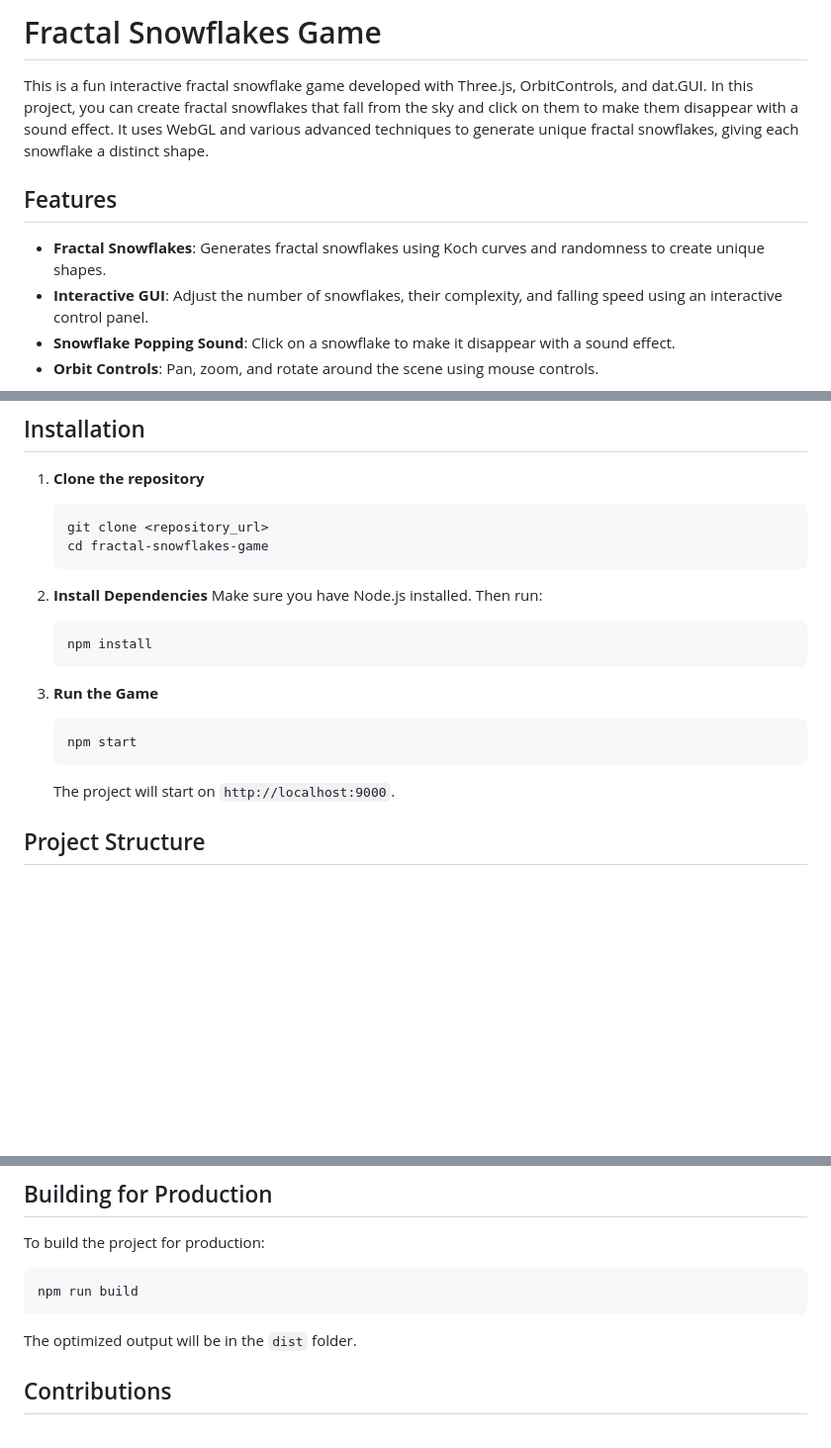
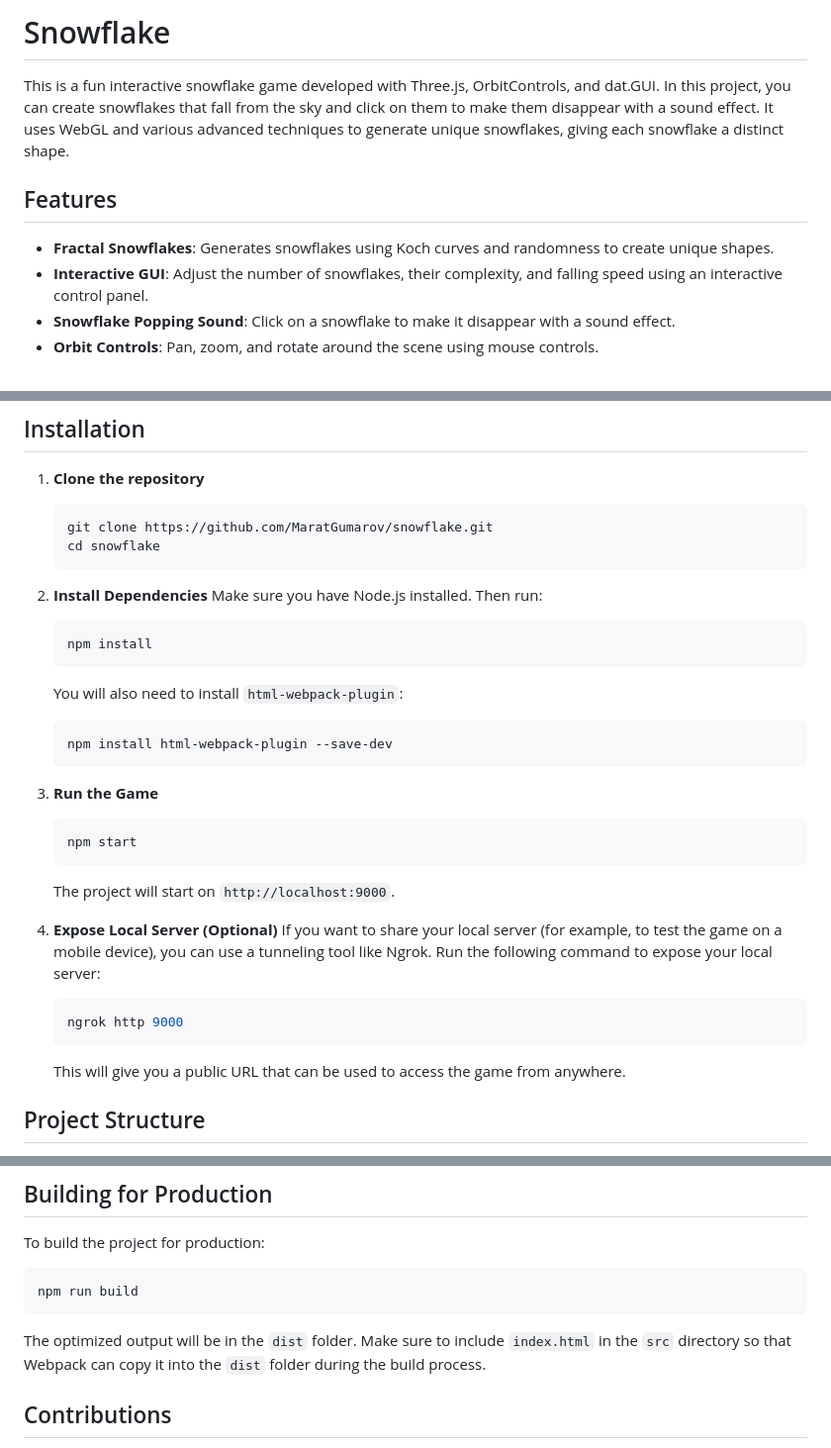
Before and after one commit to MaratGumarov/snowflake, a Markdown page: readme.md, 3 parts joined by grey strips. Shown at 99% size. GitHub-like rendering; blank space fills up the shorter version.

````diff
--- a/readme.md
+++ b/readme.md
@@ -1,9 +1,9 @@
-# Fractal Snowflakes Game
+# Snowflake
 
-This is a fun interactive fractal snowflake game developed with Three.js, OrbitControls, and dat.GUI. In this project, you can create fractal snowflakes that fall from the sky and click on them to make them disappear with a sound effect. It uses WebGL and various advanced techniques to generate unique fractal snowflakes, giving each snowflake a distinct shape.
+This is a fun interactive snowflake game developed with Three.js, OrbitControls, and dat.GUI. In this project, you can create snowflakes that fall from the sky and click on them to make them disappear with a sound effect. It uses WebGL and various advanced techniques to generate unique snowflakes, giving each snowflake a distinct shape.
 
 ## Features
-- **Fractal Snowflakes**: Generates fractal snowflakes using Koch curves and randomness to create unique shapes.
+- **Fractal Snowflakes**: Generates snowflakes using Koch curves and randomness to create unique shapes.
 - **Interactive GUI**: Adjust the number of snowflakes, their complexity, and falling speed using an interactive control panel.
 - **Snowflake Popping Sound**: Click on a snowflake to make it disappear with a sound effect.
 - **Orbit Controls**: Pan, zoom, and rotate around the scene using mouse controls.
@@ -16,8 +16,8 @@ This is a fun interactive fractal snowflake game developed with Three.js, OrbitC
 ## Installation
 1. **Clone the repository**
    ```sh
-   git clone <repository_url>
-   cd fractal-snowflakes-game
+   git clone https://github.com/MaratGumarov/snowflake.git
+   cd snowflake
    ```
 
 2. **Install Dependencies**
@@ -26,11 +26,23 @@ This is a fun interactive fractal snowflake game developed with Three.js, OrbitC
    npm install
    ```
 
+   You will also need to install `html-webpack-plugin`:
+   ```sh
+   npm install html-webpack-plugin --save-dev
+   ```
+
 3. **Run the Game**
    ```sh
    npm start
    ```
    The project will start on `http://localhost:9000`.
+
+4. **Expose Local Server (Optional)**
+   If you want to share your local server (for example, to test the game on a mobile device), you can use a tunneling tool like Ngrok. Run the following command to expose your local server:
+   ```sh
+   ngrok http 9000
+   ```
+   This will give you a public URL that can be used to access the game from anywhere.
 
 ## Project Structure
 - **src/index.js**: Main JavaScript file containing the game logic.
@@ -58,7 +70,7 @@ To build the project for production:
 ```sh
 npm run build
 ```
-The optimized output will be in the `dist` folder.
+The optimized output will be in the `dist` folder. Make sure to include `index.html` in the `src` directory so that Webpack can copy it into the `dist` folder during the build process.
 
 ## Contributions
 Feel free to contribute to this project by opening issues or submitting pull requests. Whether it's adding new features, improving visuals, or fixing bugs, your help is greatly appreciated!
````
Also changed, not shown: other parts of readme.md (+1 -1 lines).
